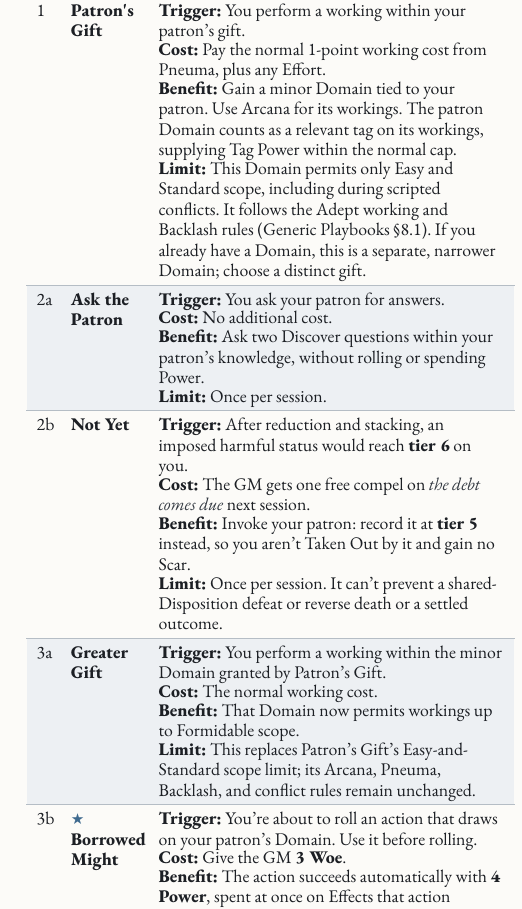
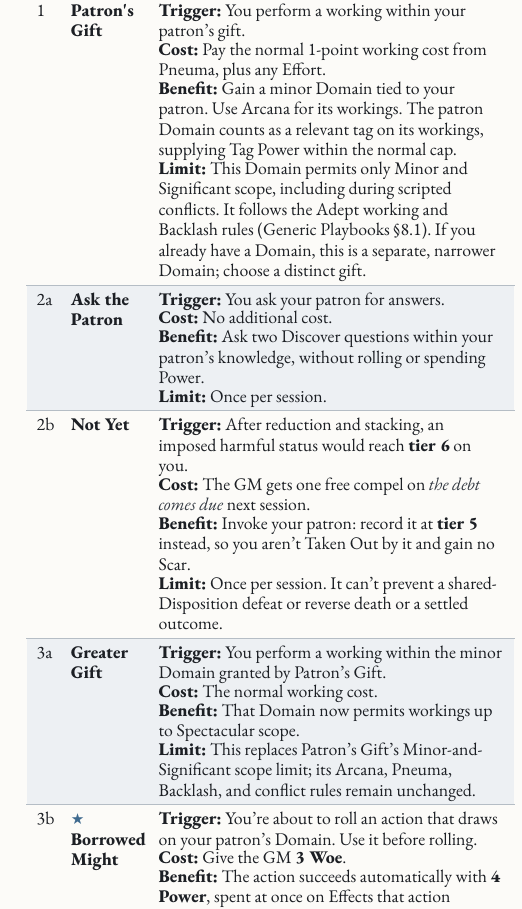
Before and after one commit to SkroxiousDM/2d12GameSystem, a Typst document (docs/2d12System/the-2d12-system-v2-core-rulebook.typ, which reads docs/2d12System/chapter-6.8-weird-focuses.typ): part of one column of page 137 of 145, cut so that both start at the same text. Compiled offline with Typst 0.15; a missing font is replaced by an installed copy or a similar font.

Commit message:
fix(focuses): Weird Focus scope references use scope names
Patron's Gift, Greater Gift and Ally Beyond name Adept scopes (Minor, Significant, Spectacular, World-shaking) instead of Difficulty ranks.

Co-authored-by: Perplexity <noreply@perplexity.ai>

```diff
--- a/docs/2d12System/chapter-6.8-weird-focuses.typ
+++ b/docs/2d12System/chapter-6.8-weird-focuses.typ
@@ -124,7 +124,7 @@
       trigger: [You perform a working within your patron's gift.],
       cost: [Pay the normal 1-point working cost from Pneuma, plus any Effort.],
       benefit: [Gain a minor Domain tied to your patron. Use Arcana for its workings. The patron Domain counts as a relevant tag on its workings, supplying Tag Power within the normal cap.],
-      limit: [This Domain permits only Easy and Standard scope, including during scripted conflicts. It follows the Adept working and Backlash rules (Generic Playbooks @pb-adept-core-feature). If you already have a Domain, this is a separate, narrower Domain; choose a distinct gift.],
+      limit: [This Domain permits only Minor and Significant scope, including during scripted conflicts. It follows the Adept working and Backlash rules (Generic Playbooks @pb-adept-core-feature). If you already have a Domain, this is a separate, narrower Domain; choose a distinct gift.],
     )],
     [2a], [#strong[Ask the Patron];], [#ability(
       trigger: [You ask your patron for answers.],
@@ -141,10 +141,10 @@
     [3a], [#strong[Greater Gift];], [#ability(
       trigger: [You perform a working within the minor Domain granted by Patron's Gift.],
       cost: [The normal working cost.],
-      benefit: [That Domain now permits workings up to Formidable scope.],
-      limit: [This replaces Patron's Gift's Easy-and-Standard scope limit; its Arcana, Pneuma, Backlash, and conflict rules remain unchanged.],
+      benefit: [That Domain now permits workings up to Spectacular scope.],
+      limit: [This replaces Patron's Gift's Minor-and-Significant scope limit; its Arcana, Pneuma, Backlash, and conflict rules remain unchanged.],
     )],
-    // PLAYTEST: Balance FO B6, no Heroic scope, so it can't act as a second Ascendant.
+    // PLAYTEST: Balance FO B6, no World-shaking scope, so it can't act as a second Ascendant.
     [3b], [#strong[★ Borrowed Might];], [#ability(
       trigger: [You're about to roll an action that draws on your patron's Domain. Use it before rolling.],
       cost: [Give the GM #strong[3 Woe].],
```
Also changed, not shown: CHANGELOG.md, pdf/the-2d12-system-v2-core-rulebook.pdf, docs/2d12System/chapter-6.8-weird-focuses.typ (2 more changed lines).
